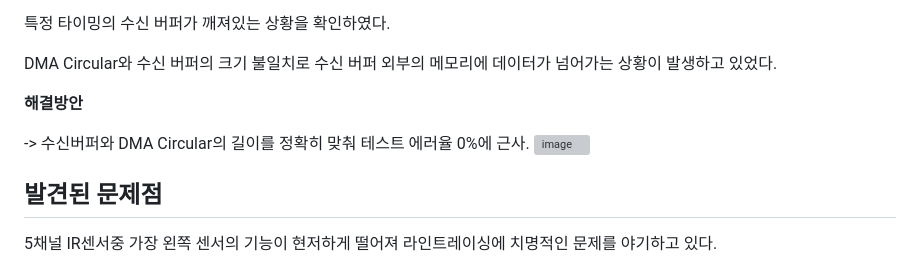
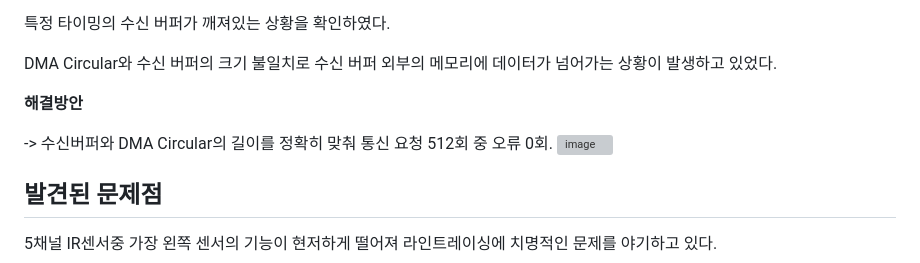
Before and after one commit to dygks9988/iot11_3team, a Markdown page: README.md, the part around the change. GitHub-like rendering; grey boxes are pictures that could not be loaded.

```diff
--- a/README.md
+++ b/README.md
@@ -103,7 +103,7 @@ DMA Circular와 수신 버퍼의 크기 불일치로 수신 버퍼 외부의 메
 
 **해결방안**
 
--> 수신버퍼와 DMA Circular의 길이를 정확히 맞춰 테스트 에러율 0%에 근사.
+-> 수신버퍼와 DMA Circular의 길이를 정확히 맞춰 통신 요청 512회 중 오류 0회.
 <img width="675" height="360" alt="image" src="https://github.com/user-attachments/assets/c6376608-6d79-4596-aea2-dafc299ef2fd" />
 
 
```
